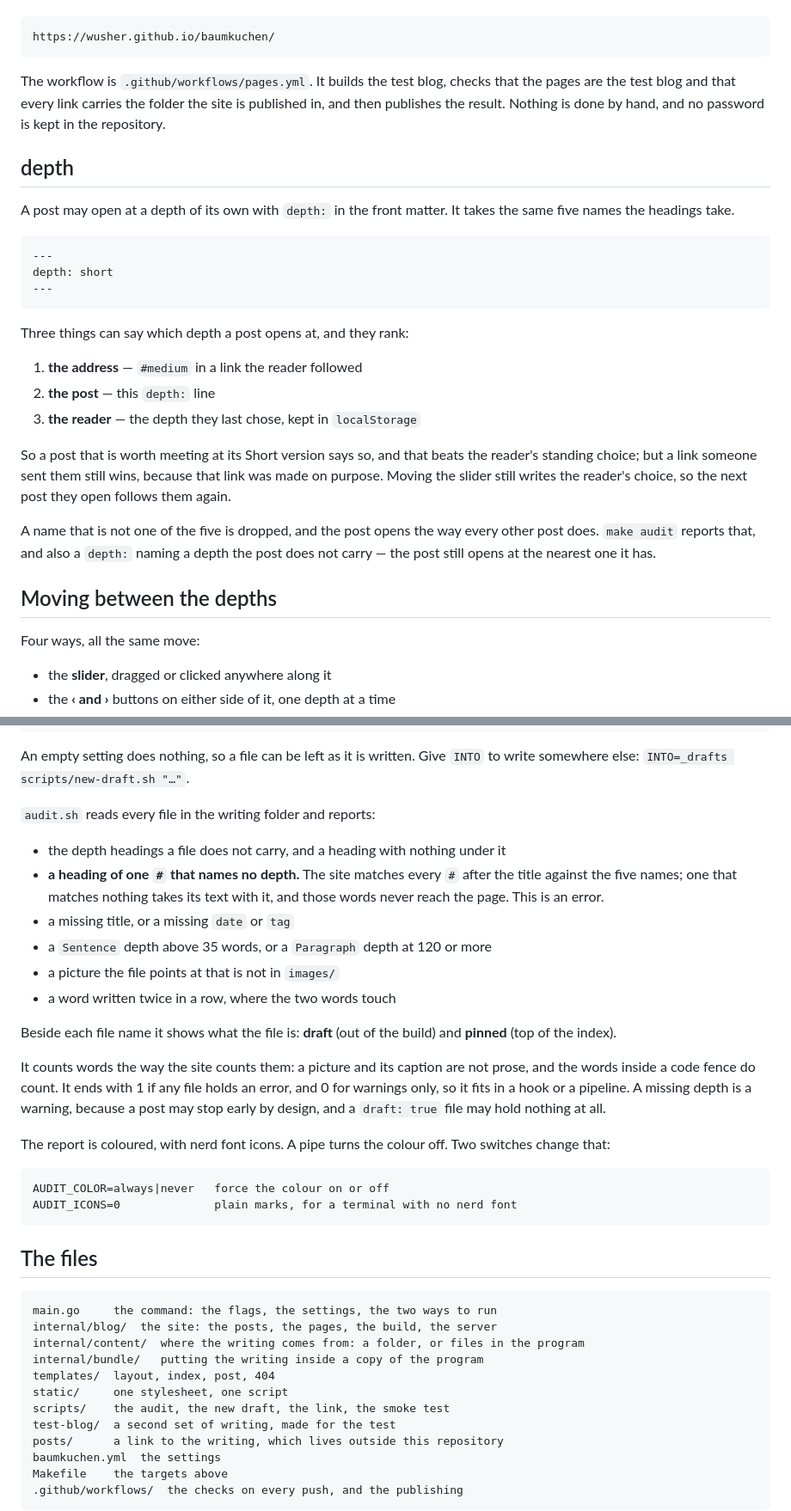
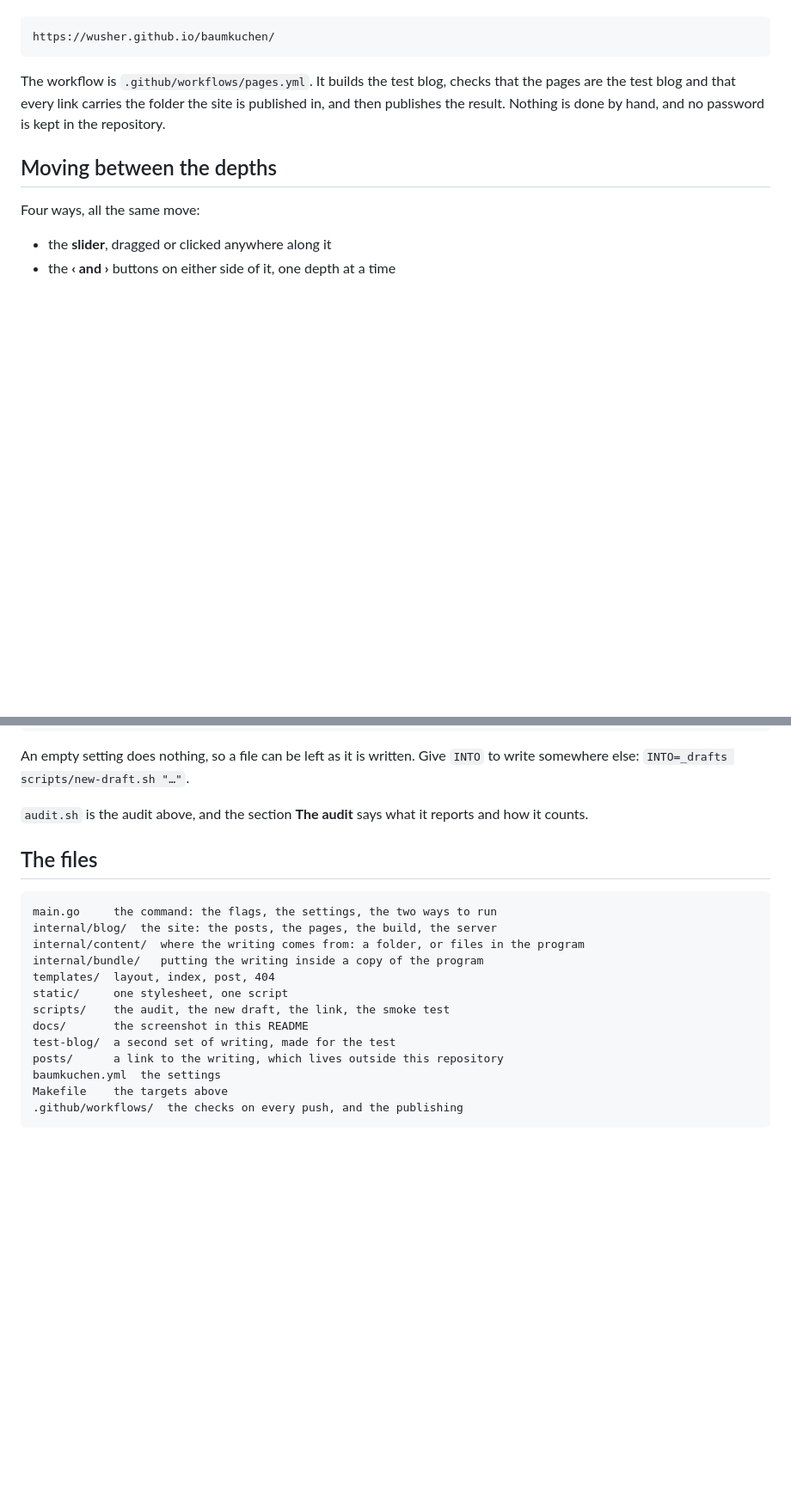
Before and after one commit to wusher/baumkuchen, a Markdown page: README.md, 2 parts joined by grey strips. Shown at 86% size. GitHub-like rendering; blank space fills up the shorter version.

```diff
--- a/README.md
+++ b/README.md
@@ -379,30 +414,6 @@ The workflow is `.github/workflows/pages.yml`. It builds the test blog, checks
 that the pages are the test blog and that every link carries the folder the
 site is published in, and then publishes the result. Nothing is done by hand,
 and no password is kept in the repository.
-
-## depth
-
-A post may open at a depth of its own with `depth:` in the front matter. It
-takes the same five names the headings take.
-
-    ---
-    depth: short
-    ---
-
-Three things can say which depth a post opens at, and they rank:
-
-1. **the address** — `#medium` in a link the reader followed
-2. **the post** — this `depth:` line
-3. **the reader** — the depth they last chose, kept in `localStorage`
-
-So a post that is worth meeting at its Short version says so, and that beats
-the reader's standing choice; but a link someone sent them still wins, because
-that link was made on purpose. Moving the slider still writes the reader's
-choice, so the next post they open follows them again.
-
-A name that is not one of the five is dropped, and the post opens the way every
-other post does. `make audit` reports that, and also a `depth:` naming a depth
-the post does not carry — the post still opens at the nearest one it has.
 
 ## Moving between the depths
 
@@ -502,31 +513,8 @@ can take, so nothing has to be remembered:
 An empty setting does nothing, so a file can be left as it is written. Give
 `INTO` to write somewhere else: `INTO=_drafts scripts/new-draft.sh "…"`.
 
-`audit.sh` reads every file in the writing folder and reports:
-
-* the depth headings a file does not carry, and a heading with nothing under it
-* **a heading of one `#` that names no depth.** The site matches every `#`
-  after the title against the five names; one that matches nothing takes its
-  text with it, and those words never reach the page. This is an error.
-* a missing title, or a missing `date` or `tag`
-* a `Sentence` depth above 35 words, or a `Paragraph` depth at 120 or more
-* a picture the file points at that is not in `images/`
-* a word written twice in a row, where the two words touch
-
-Beside each file name it shows what the file is:  **draft** (out of the
-build) and  **pinned** (top of the index).
-
-It counts words the way the site counts them: a picture and its caption are not
-prose, and the words inside a code fence do count. It ends with 1 if any file
-holds an error, and 0 for warnings only, so it fits in a hook or a pipeline. A
-missing depth is a warning, because a post may stop early by design, and a
-`draft: true` file may hold nothing at all.
-
-The report is coloured, with nerd font icons. A pipe turns the colour off.
-Two switches change that:
-
-    AUDIT_COLOR=always|never   force the colour on or off
-    AUDIT_ICONS=0              plain marks, for a terminal with no nerd font
+`audit.sh` is the audit above, and the section **The audit** says what it
+reports and how it counts.
 
 ## The files
 
@@ -537,6 +525,7 @@ Two switches change that:
     templates/  layout, index, post, 404
     static/     one stylesheet, one script
     scripts/    the audit, the new draft, the link, the smoke test
+    docs/       the screenshot in this README
     test-blog/  a second set of writing, made for the test
     posts/      a link to the writing, which lives outside this repository
     baumkuchen.yml  the settings
```
Also changed, not shown: other parts of README.md (+52 -17 lines), docs/screenshot.png (added), 10 other files.
